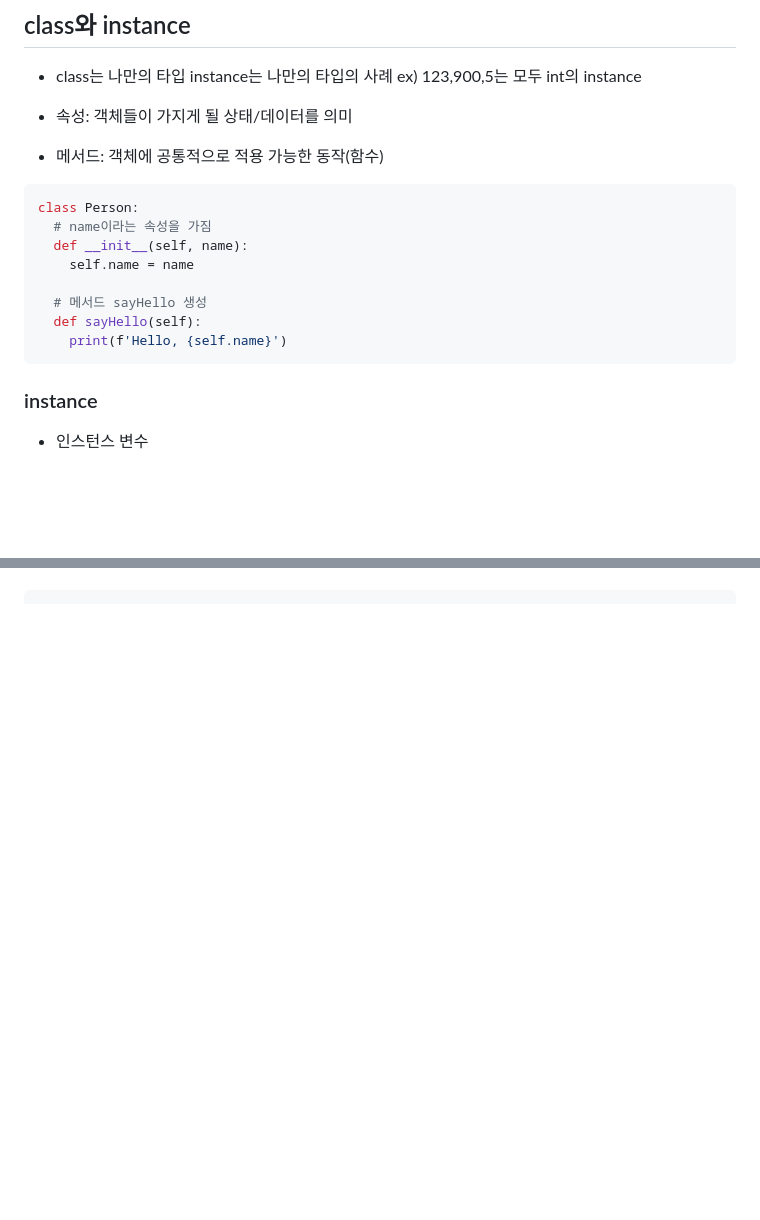
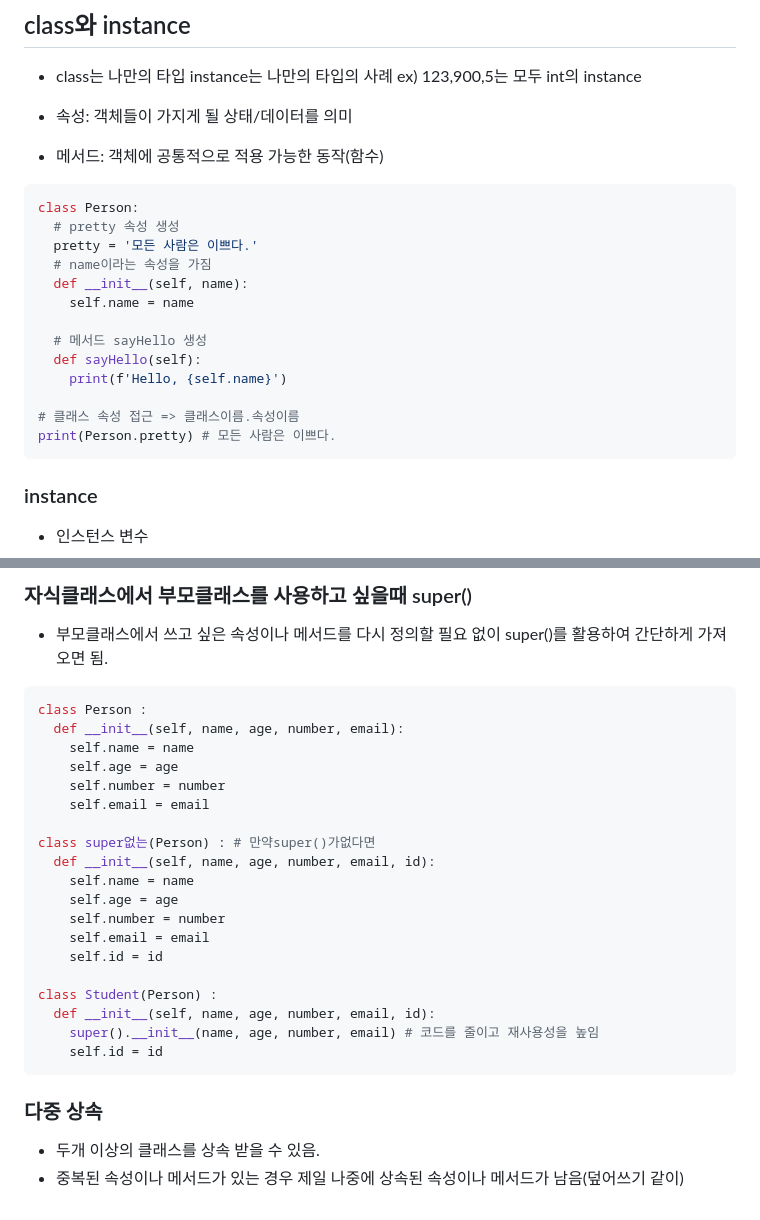
Before and after one commit to menduck/TIL, a Markdown page: 13일차(230111)/class.md, 2 parts joined by grey strips. Drawn GitHub-style; blank space fills up the shorter version.

````diff
--- a/13일차(230111)/class.md
+++ b/13일차(230111)/class.md
@@ -46,6 +46,8 @@ class 클래스명:
 
 ```py
 class Person:
+  # pretty 속성 생성
+  pretty = '모든 사람은 이쁘다.'
   # name이라는 속성을 가짐
   def __init__(self, name):
     self.name = name
@@ -53,6 +55,9 @@ class Person:
   # 메서드 sayHello 생성
   def sayHello(self):
     print(f'Hello, {self.name}')
+
+# 클래스 속성 접근 => 클래스이름.속성이름
+print(Person.pretty) # 모든 사람은 이쁘다.
 ```
 
 ### instance
@@ -142,0 +235,27 @@ print(c1 < c2) # False
+### 자식클래스에서 부모클래스를 사용하고 싶을때 super()
+- 부모클래스에서 쓰고 싶은 속성이나 메서드를 다시 정의할 필요 없이 super()를 활용하여 간단하게 가져오면 됨.
+
+```py
+class Person :
+  def __init__(self, name, age, number, email):
+    self.name = name
+    self.age = age
+    self.number = number
+    self.email = email
+
+class super없는(Person) : # 만약super()가없다면
+  def __init__(self, name, age, number, email, id):
+    self.name = name
+    self.age = age
+    self.number = number
+    self.email = email
+    self.id = id
+
+class Student(Person) :
+  def __init__(self, name, age, number, email, id):
+    super().__init__(name, age, number, email) # 코드를 줄이고 재사용성을 높임
+    self.id = id
+```
+### 다중 상속
+- 두개 이상의 클래스를 상속 받을 수 있음.
+- 중복된 속성이나 메서드가 있는 경우 제일 나중에 상속된 속성이나 메서드가 남음(덮어쓰기 같이)
````
Also changed, not shown: other parts of 13일차(230111)/class.md (+89 -2 lines).
